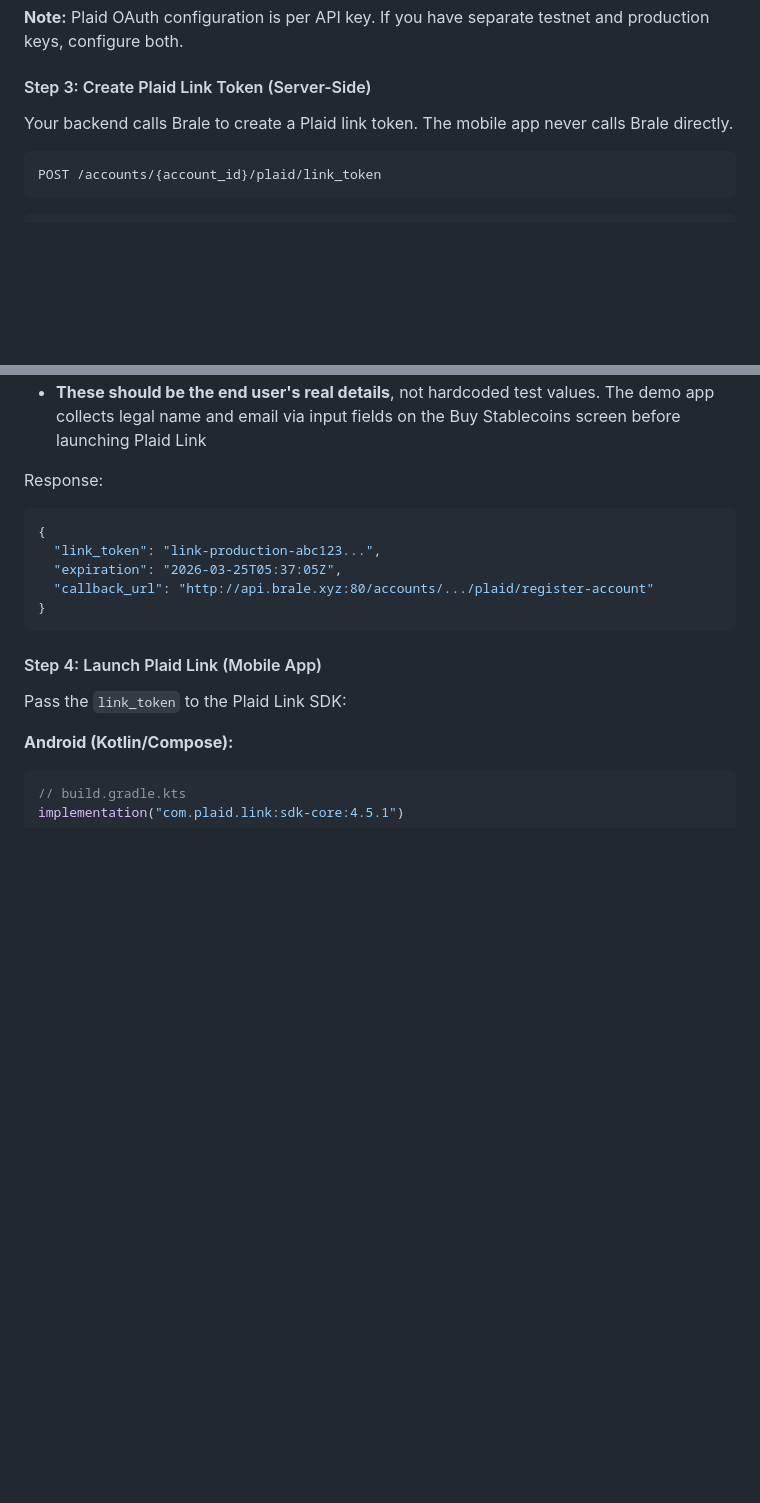
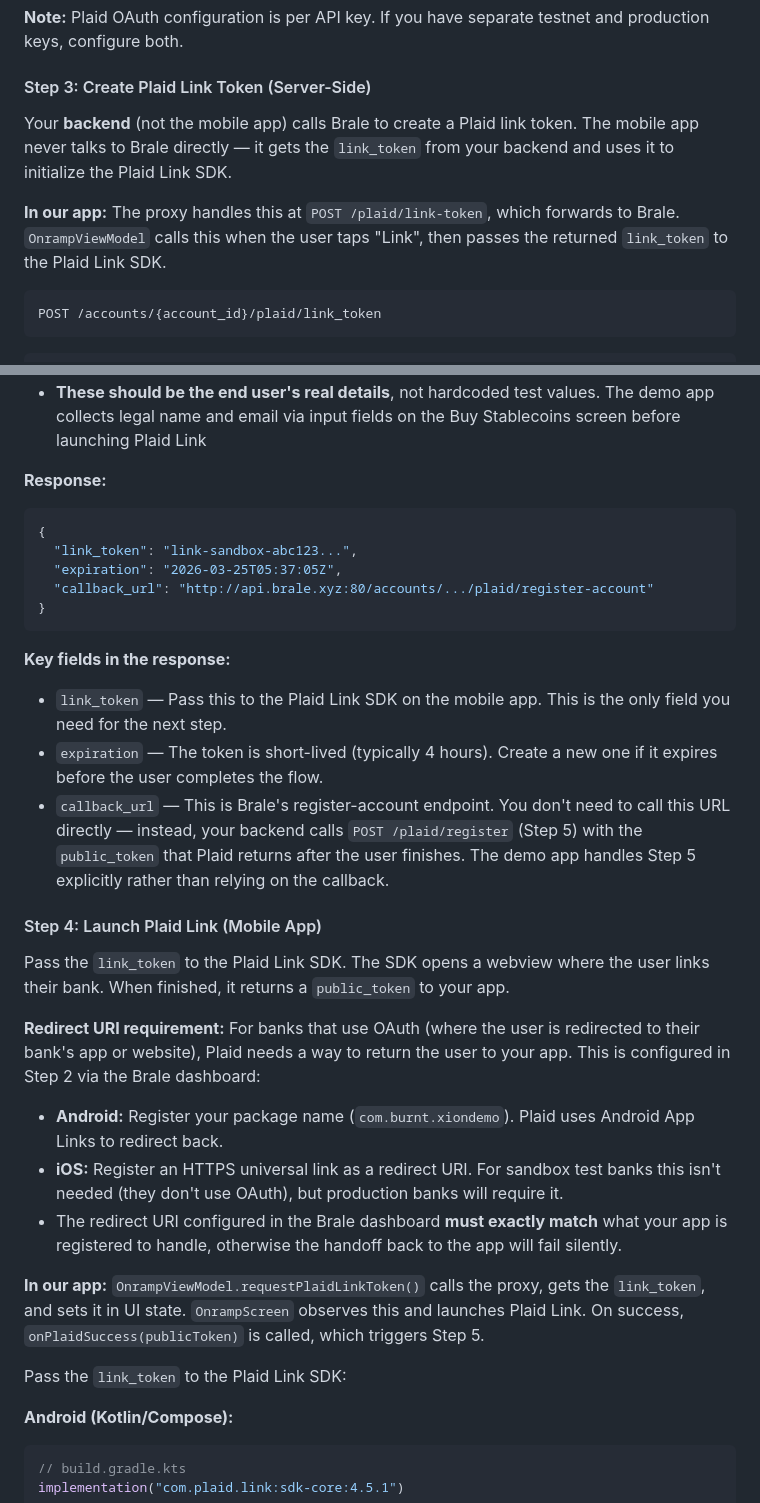
Before and after one commit to burnt-labs/xion-brale-demo, a Markdown page: README.md, 2 parts joined by grey strips. GitHub-like rendering; blank space fills up the shorter version.

````diff
--- a/README.md
+++ b/README.md
@@ -1188,7 +1191,9 @@ Add HTTPS universal link URLs for iOS if your app uses OAuth-based bank connecti
 
 #### Step 3: Create Plaid Link Token (Server-Side)
 
-Your backend calls Brale to create a Plaid link token. The mobile app never calls Brale directly.
+Your **backend** (not the mobile app) calls Brale to create a Plaid link token. The mobile app never talks to Brale directly — it gets the `link_token` from your backend and uses it to initialize the Plaid Link SDK.
+
+**In our app:** The proxy handles this at `POST /plaid/link-token`, which forwards to Brale. `OnrampViewModel` calls this when the user taps "Link", then passes the returned `link_token` to the Plaid Link SDK.
 
 ```
 POST /accounts/{account_id}/plaid/link_token
@@ -1210,16 +1215,30 @@ POST /accounts/{account_id}/plaid/link_token
 - **The phone number must be in E.164 format** (e.g., `+15551234567`). Invalid format will cause Plaid to fail silently
 - **These should be the end user's real details**, not hardcoded test values. The demo app collects legal name and email via input fields on the Buy Stablecoins screen before launching Plaid Link
 
-Response:
+**Response:**
 ```json
 {
-  "link_token": "link-production-abc123...",
+  "link_token": "link-sandbox-abc123...",
   "expiration": "2026-03-25T05:37:05Z",
   "callback_url": "http://api.brale.xyz:80/accounts/.../plaid/register-account"
 }
 ```
 
+**Key fields in the response:**
+- `link_token` — Pass this to the Plaid Link SDK on the mobile app. This is the only field you need for the next step.
+- `expiration` — The token is short-lived (typically 4 hours). Create a new one if it expires before the user completes the flow.
+- `callback_url` — This is Brale's register-account endpoint. You don't need to call this URL directly — instead, your backend calls `POST /plaid/register` (Step 5) with the `public_token` that Plaid returns after the user finishes. The demo app handles Step 5 explicitly rather than relying on the callback.
+
 #### Step 4: Launch Plaid Link (Mobile App)
+
+Pass the `link_token` to the Plaid Link SDK. The SDK opens a webview where the user links their bank. When finished, it returns a `public_token` to your app.
+
+**Redirect URI requirement:** For banks that use OAuth (where the user is redirected to their bank's app or website), Plaid needs a way to return the user to your app. This is configured in Step 2 via the Brale dashboard:
+- **Android:** Register your package name (`com.burnt.xiondemo`). Plaid uses Android App Links to redirect back.
+- **iOS:** Register an HTTPS universal link as a redirect URI. For sandbox test banks this isn't needed (they don't use OAuth), but production banks will require it.
+- The redirect URI configured in the Brale dashboard **must exactly match** what your app is registered to handle, otherwise the handoff back to the app will fail silently.
+
+**In our app:** `OnrampViewModel.requestPlaidLinkToken()` calls the proxy, gets the `link_token`, and sets it in UI state. `OnrampScreen` observes this and launches Plaid Link. On success, `onPlaidSuccess(publicToken)` is called, which triggers Step 5.
 
 Pass the `link_token` to the Plaid Link SDK:
 
````
Also changed, not shown: other parts of README.md (+19 -8 lines).
